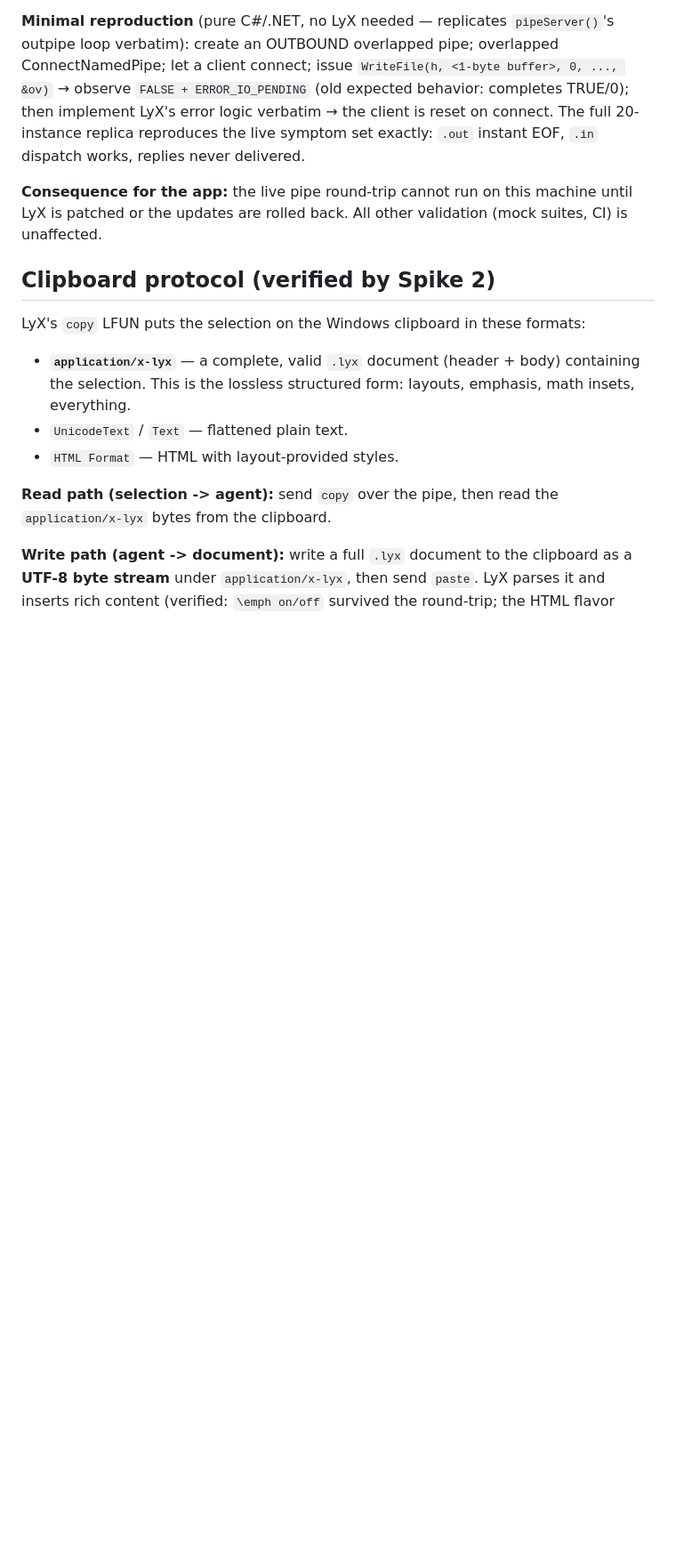
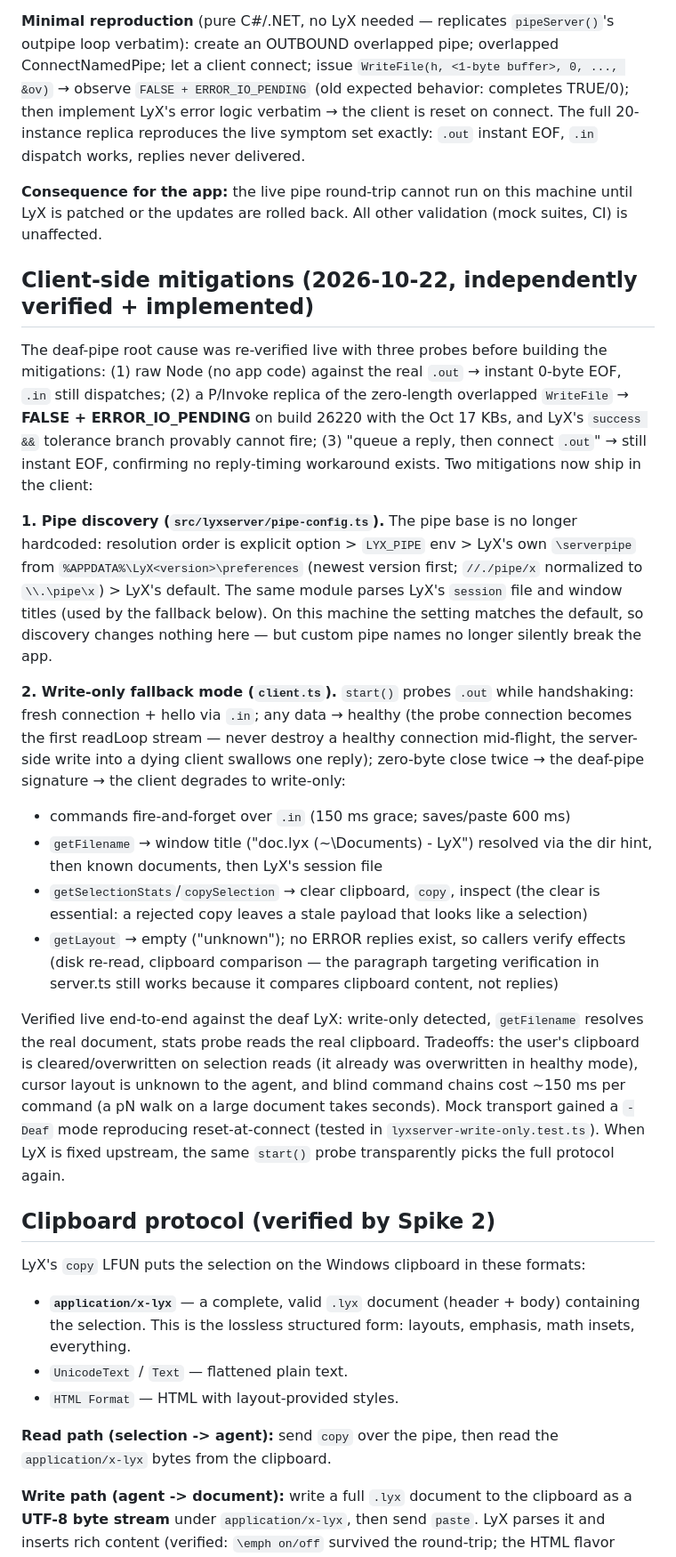
Before and after one commit to guzmandrade-dev/lyx-acp-assist, a Markdown page: apps/lyx/AGENTS.md, the part around the change. Shown at 89% size. Rendered like a GitHub page; blank space fills up the shorter version.

Commit message:
docs: document pipe discovery and fallback mode
- Record the independent live verification of the deaf-pipe root
  cause and both client-side mitigations in AGENTS.md, with their
  tradeoffs
- Note preference-based pipe discovery and the write-only fallback
  in the README requirements section

```diff
--- a/apps/lyx/AGENTS.md
+++ b/apps/lyx/AGENTS.md
@@ -161,6 +161,53 @@ The full 20-instance replica reproduces the live symptom set exactly:
 **Consequence for the app:** the live pipe round-trip cannot run on this
 machine until LyX is patched or the updates are rolled back. All other
 validation (mock suites, CI) is unaffected.
+
+## Client-side mitigations (2026-10-22, independently verified + implemented)
+
+The deaf-pipe root cause was re-verified live with three probes before
+building the mitigations: (1) raw Node (no app code) against the real
+`.out` → instant 0-byte EOF, `.in` still dispatches; (2) a P/Invoke
+replica of the zero-length overlapped `WriteFile` → **FALSE +
+ERROR_IO_PENDING** on build 26220 with the Oct 17 KBs, and LyX's
+`success &&` tolerance branch provably cannot fire; (3) "queue a reply,
+then connect `.out`" → still instant EOF, confirming no
+reply-timing workaround exists. Two mitigations now ship in the client:
+
+**1. Pipe discovery (`src/lyxserver/pipe-config.ts`).** The pipe base is
+no longer hardcoded: resolution order is explicit option > `LYX_PIPE`
+env > LyX's own `\serverpipe` from `%APPDATA%\LyX<version>\preferences`
+(newest version first; `//./pipe/x` normalized to `\\.\pipe\x`) > LyX's
+default. The same module parses LyX's `session` file and window titles
+(used by the fallback below). On this machine the setting matches the
+default, so discovery changes nothing here — but custom pipe names no
+longer silently break the app.
+
+**2. Write-only fallback mode (`client.ts`).** `start()` probes `.out`
+while handshaking: fresh connection + hello via `.in`; any data →
+healthy (the probe connection becomes the first readLoop stream — never
+destroy a healthy connection mid-flight, the server-side write into a
+dying client swallows one reply); zero-byte close twice → the deaf-pipe
+signature → the client degrades to write-only:
+- commands fire-and-forget over `.in` (150 ms grace; saves/paste 600 ms)
+- `getFilename` → window title ("doc.lyx (~\Documents) - LyX") resolved
+  via the dir hint, then known documents, then LyX's session file
+- `getSelectionStats`/`copySelection` → clear clipboard, `copy`, inspect
+  (the clear is essential: a rejected copy leaves a stale payload that
+  looks like a selection)
+- `getLayout` → empty ("unknown"); no ERROR replies exist, so callers
+  verify effects (disk re-read, clipboard comparison — the paragraph
+  targeting verification in server.ts still works because it compares
+  clipboard content, not replies)
+
+Verified live end-to-end against the deaf LyX: write-only detected,
+`getFilename` resolves the real document, stats probe reads the real
+clipboard. Tradeoffs: the user's clipboard is cleared/overwritten on
+selection reads (it already was overwritten in healthy mode), cursor
+layout is unknown to the agent, and blind command chains cost ~150 ms per
+command (a pN walk on a large document takes seconds). Mock transport
+gained a `-Deaf` mode reproducing reset-at-connect (tested in
+`lyxserver-write-only.test.ts`). When LyX is fixed upstream, the same
+`start()` probe transparently picks the full protocol again.
 
 ## Clipboard protocol (verified by Spike 2)
 
```
Also changed, not shown: apps/lyx/README.md (+9 -0 lines).
